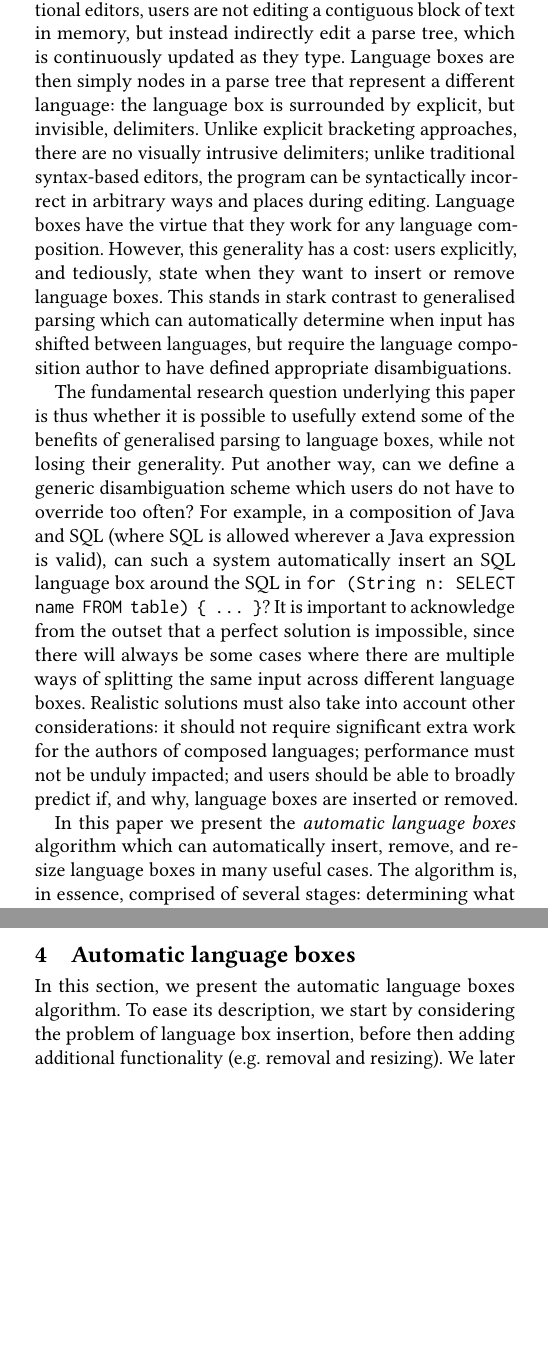
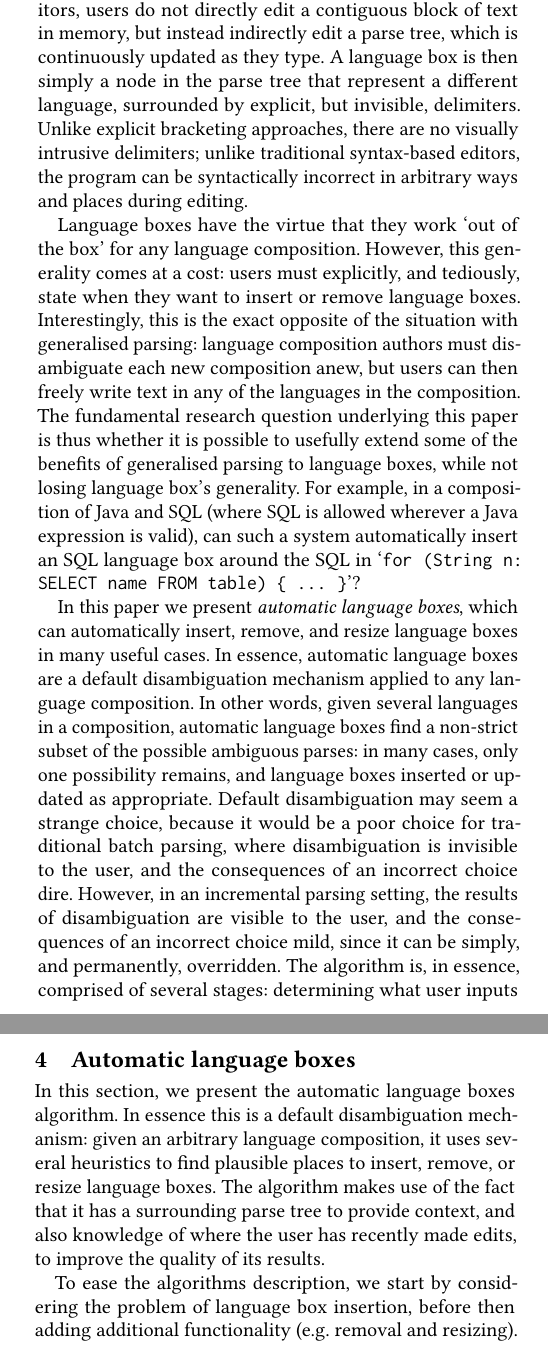
Before and after one commit to softdevteam/auto_lbox_paper, a LaTeX paper (auto_lbox.tex): two parts of the columns of pages 1 and 4 of 13, joined at a grey line, cut so that both start at the same text, the shorter picture padded with empty space. Compiled offline with pdfLaTeX.

Commit message:
A big editing pass across the paper up to, and including, section 5.
In particular, make clear that we've developed a default disambiguation
mechanism.

```diff
--- a/auto_lbox.tex
+++ b/auto_lbox.tex
@@ -240,38 +240,42 @@ combine the advantages of explicit bracketing and syntax-based
 editing~\cite{diekmann14eco}. In essence, an editor
 which supports language boxes needs to support an incremental parsing algorithm
 (we assume that of~\citet{wagner98practicalalgorithms}), which provides an
-online editing experience: unlike traditional editors, users are not editing
+online editing experience: unlike traditional editors, users do not directly edit
 a contiguous block of text in memory, but instead
 indirectly edit a parse tree, which is continuously updated as they type.
-Language boxes are then simply nodes in a parse
-tree that represent a different language: the language box is surrounded by
+A language box is then simply a node in the parse
+tree that represent a different language, surrounded by
 explicit, but invisible, delimiters. Unlike explicit bracketing approaches,
 there are no visually intrusive delimiters; unlike traditional
 syntax-based editors, the program can be syntactically incorrect in arbitrary
-ways and places during editing. Language boxes have the virtue that they
-work for any language composition. However, this generality has a cost:
-users explicitly, and tediously, state when they want
-to insert or remove language boxes. This stands in stark contrast to
-generalised parsing which can automatically determine when input
-has shifted between languages, but require the language composition author
-to have defined appropriate disambiguations.
+ways and places during editing.
 
+Language boxes have the virtue that they work `out of the box' for any
+language composition. However, this generality comes at a cost:
+users must explicitly, and tediously, state when they want
+to insert or remove language boxes. Interestingly, this is the exact
+opposite of the situation with generalised parsing: language composition
+authors must disambiguate each new composition anew, but users can then
+freely write text in any of the languages in the composition.
 The fundamental research question underlying this paper is thus whether it is
 possible to usefully extend some of the benefits of generalised parsing to language
-boxes, while not losing their generality. Put another way, can we define a generic
-disambiguation scheme which users do not have to override too often?
+boxes, while not losing language box's generality.
 For example, in a composition of Java and SQL (where SQL is allowed
 wherever a Java expression is valid), can such a system automatically insert an
-SQL language box around the SQL in \texttt{for (String n: SELECT name FROM table) \{ ...
-\}}? It is important to acknowledge from the outset that a perfect solution
-is impossible, since there will always be some cases where there are multiple
-ways of splitting the same input across different language boxes. Realistic
-solutions must also take into account other considerations: it should not
-require significant extra work for the authors of composed languages; performance must
-not be unduly impacted; and users should be able to broadly predict if, and
-why, language boxes are inserted or removed.
+SQL language box around the SQL in `\texttt{for (String n: SELECT name FROM table) \{ ...
+\}}'?
 
-In this paper we present the \emph{automatic language boxes} algorithm which
-can automatically insert, remove, and resize language
-boxes in many useful cases. The algorithm is, in essence, comprised of several
-stages: determining what user inputs should trigger it; finding candidate language
+In this paper we present \emph{automatic language boxes}, which can
+automatically insert, remove, and resize language boxes in many useful cases.
+In essence, automatic language boxes are a default disambiguation mechanism
+applied to any language composition. In other words, given several languages in
+a composition, automatic language boxes find a non-strict subset of the
+possible ambiguous parses: in many cases, only one possibility remains, and
+language boxes inserted or updated as appropriate. Default disambiguation may
+seem a strange choice, because it would be a poor choice for traditional batch
+parsing, where disambiguation is invisible to the user, and the consequences of
+an incorrect choice dire. However, in an incremental parsing setting, the
+results of disambiguation are visible to the user, and the consequences of an
+incorrect choice mild, since it can be simply, and permanently, overridden. The
+algorithm is, in essence, comprised of several stages: determining what user
+inputs should trigger it; finding candidate language boxes to insert, remove,
@@ -516,8 +515,14 @@ constraint above.
 
 \section{Automatic language boxes}
 
-In this section, we present the automatic language boxes algorithm. To ease its
-description, we start by considering the problem of language box
+In this section, we present the automatic language boxes algorithm. In essence
+this is a default disambiguation mechanism: given an arbitrary language
+composition, it uses several heuristics to find plausible places to insert,
+remove, or resize language boxes. The algorithm makes use of the fact that it
+has a surrounding parse tree to provide context, and also knowledge of where
+the user has recently made edits, to improve the quality of its results.
+
+To ease the algorithms description, we start by considering the problem of language box
 insertion, before then adding additional functionality (e.g.~removal and
 resizing). We later validate the usefulness of automatic language boxes in
 Section~\ref{sec:evaluation}.
```
Also changed, not shown: auto_lbox.tex (94 more changed lines).
